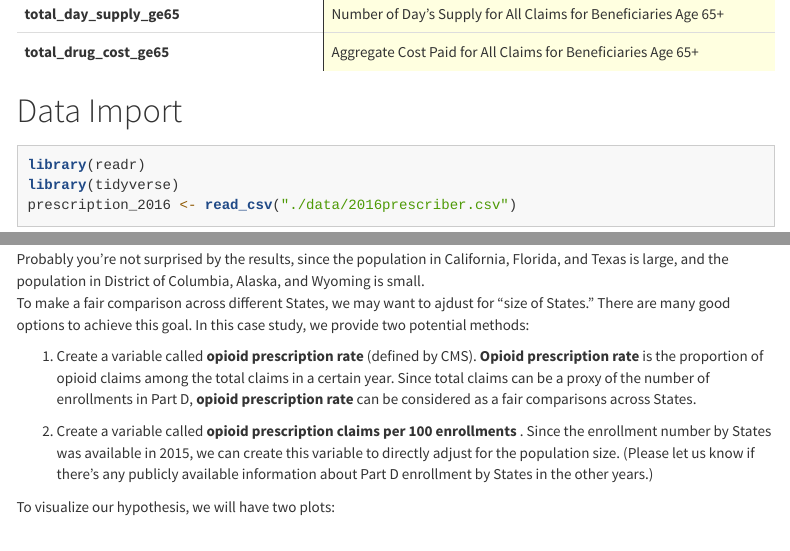
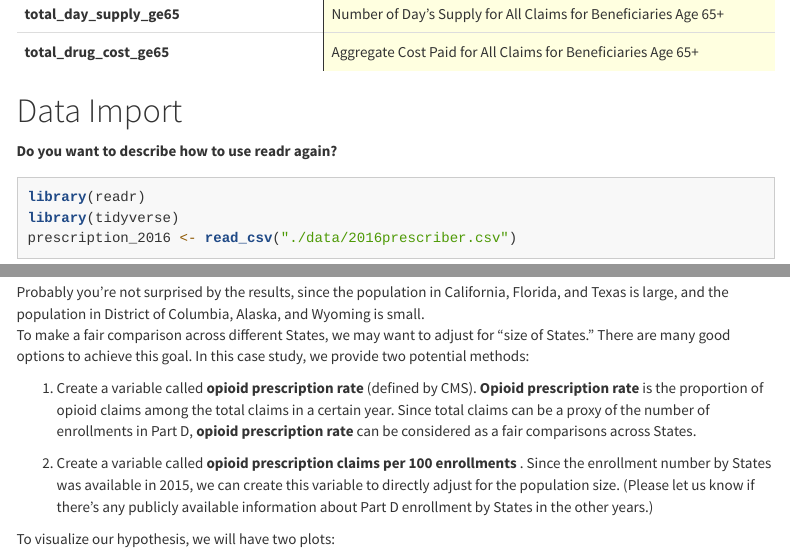
Before and after one commit to opencasestudies/ocs-opioid-medicare, an R Markdown document (ocs-opioid-medicare.Rmd): the page in a window 1100 px wide, from 6790 px down, and a second part further down, joined at a grey line. Rendered offline with R 4.5, knitr and Pandoc, with nearby package versions; some code elsewhere in the file could not run offline; menus at the side of the page are left out; long lines of code are wrapped.

Commit message:
Need structural change.

````diff
--- a/ocs-opioid-medicare.Rmd
+++ b/ocs-opioid-medicare.Rmd
@@ -208,6 +208,7 @@ partdinfodescription %>%
 ```
 
 # Data Import
+**Do you want to describe how to use readr again?**
 ```{r}
 library(readr)
 library(tidyverse)
@@ -560,7 +561,7 @@ Probably you're not surprised by the results, since
 the population in California, Florida, and Texas is large, and
 the population in District of Columbia, Alaska, and Wyoming is small.
 To make a fair comparison across
-different States, we may want to ajdust for "size of States." There are many
+different States, we may want to adjust for "size of States." There are many
 good options to achieve this goal. In this case study, we provide two potential
 methods:
 
````
Also changed, not shown: ocs-opioid-medicare.html.
